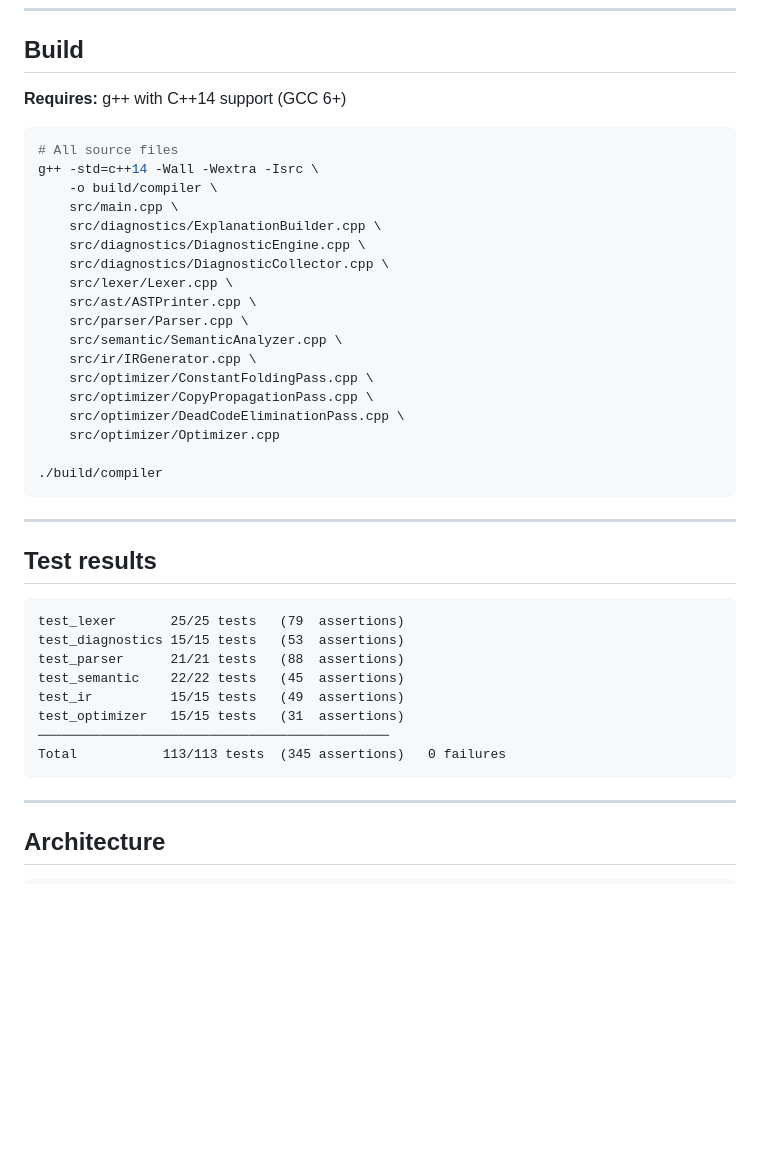
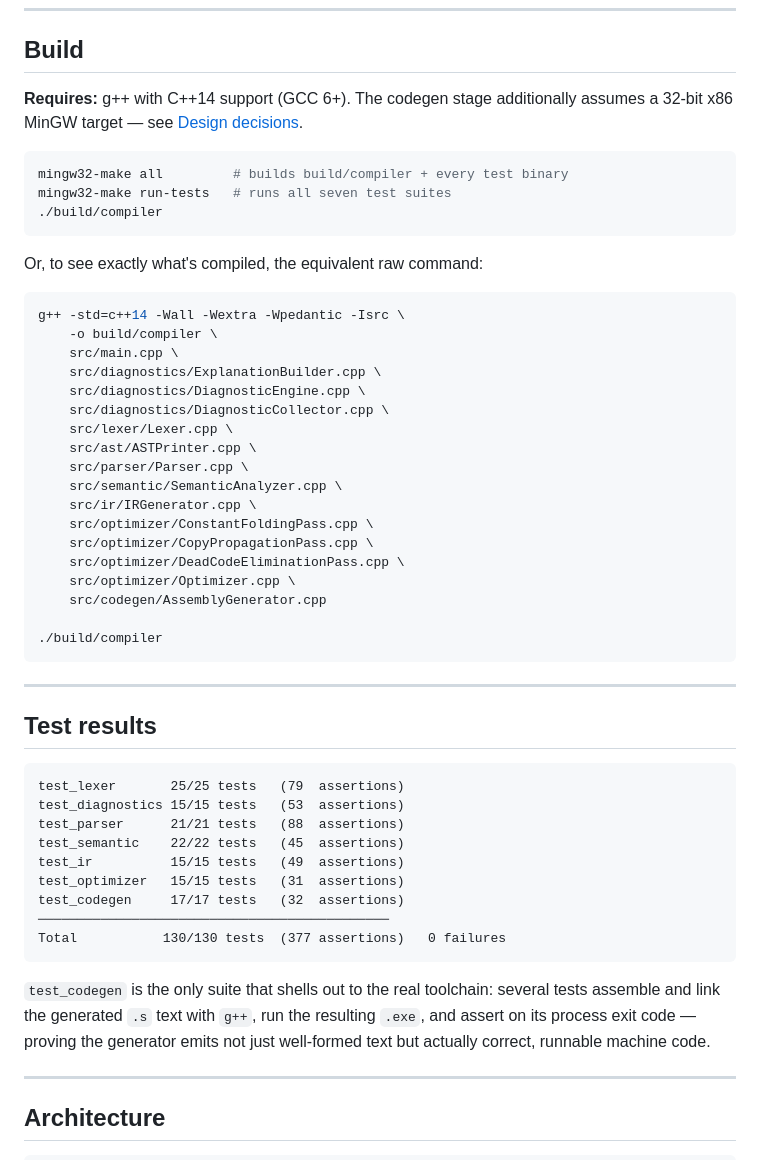
Before and after one commit to notrickyadams/cpp-compiler, a Markdown page: README.md, the part around one of its changes. GitHub-like rendering; blank space fills up the shorter version.

````diff
--- a/README.md
+++ b/README.md
@@ -74,11 +74,19 @@ int main() {
 
 ## Build
 
-**Requires:** g++ with C++14 support (GCC 6+)
+**Requires:** g++ with C++14 support (GCC 6+). The codegen stage additionally
+assumes a 32-bit x86 MinGW target — see [Design decisions](#design-decisions).
 
 ```bash
-# All source files
-g++ -std=c++14 -Wall -Wextra -Isrc \
+mingw32-make all         # builds build/compiler + every test binary
+mingw32-make run-tests   # runs all seven test suites
+./build/compiler
+```
+
+Or, to see exactly what's compiled, the equivalent raw command:
+
+```bash
+g++ -std=c++14 -Wall -Wextra -Wpedantic -Isrc \
     -o build/compiler \
     src/main.cpp \
     src/diagnostics/ExplanationBuilder.cpp \
@@ -92,7 +100,8 @@ g++ -std=c++14 -Wall -Wextra -Isrc \
     src/optimizer/ConstantFoldingPass.cpp \
     src/optimizer/CopyPropagationPass.cpp \
     src/optimizer/DeadCodeEliminationPass.cpp \
-    src/optimizer/Optimizer.cpp
+    src/optimizer/Optimizer.cpp \
+    src/codegen/AssemblyGenerator.cpp
 
 ./build/compiler
 ```
@@ -108,9 +117,15 @@ test_parser      21/21 tests   (88  assertions)
 test_semantic    22/22 tests   (45  assertions)
 test_ir          15/15 tests   (49  assertions)
 test_optimizer   15/15 tests   (31  assertions)
+test_codegen     17/17 tests   (32  assertions)
 ─────────────────────────────────────────────
-Total           113/113 tests  (345 assertions)   0 failures
+Total           130/130 tests  (377 assertions)   0 failures
 ```
+
+`test_codegen` is the only suite that shells out to the real toolchain: several
+tests assemble and link the generated `.s` text with `g++`, run the resulting
+`.exe`, and assert on its process exit code — proving the generator emits not
+just well-formed text but actually correct, runnable machine code.
 
 ---
 
````
Also changed, not shown: other parts of README.md (+51 -2 lines).
